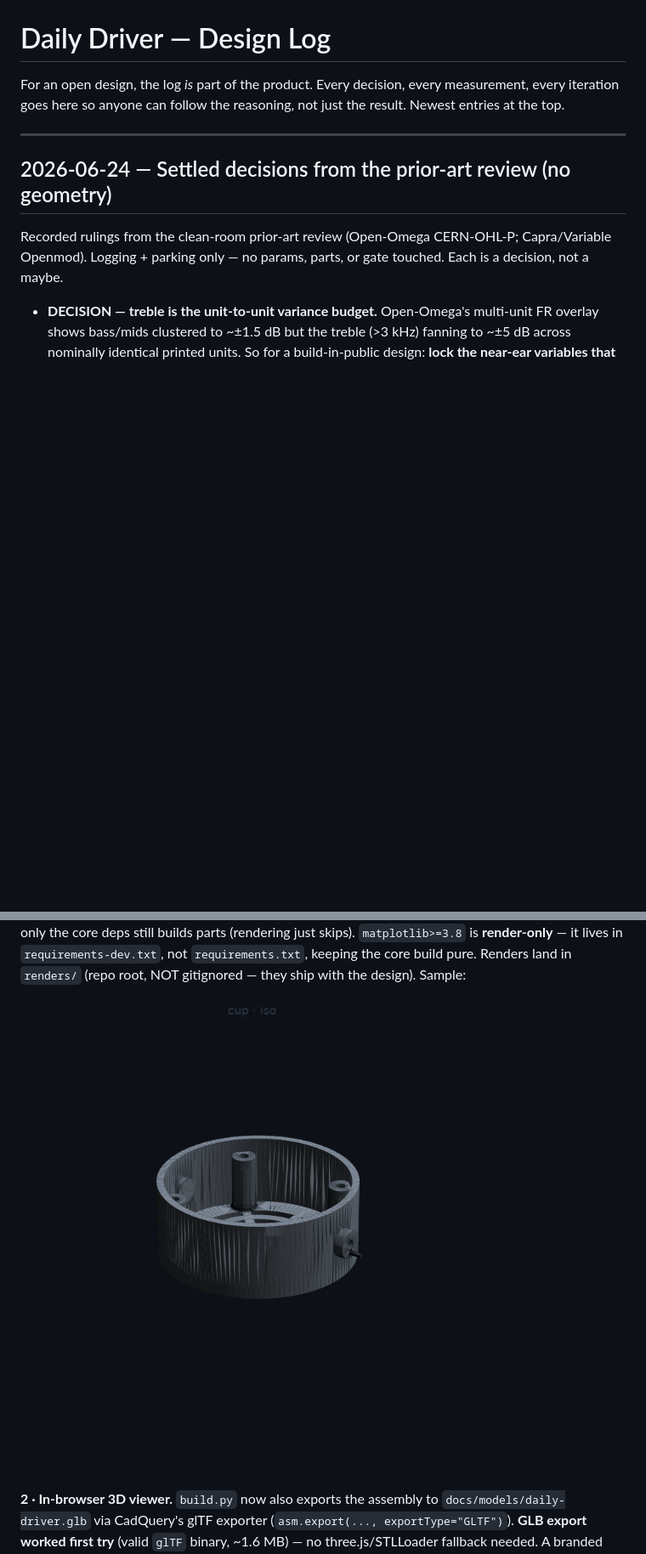
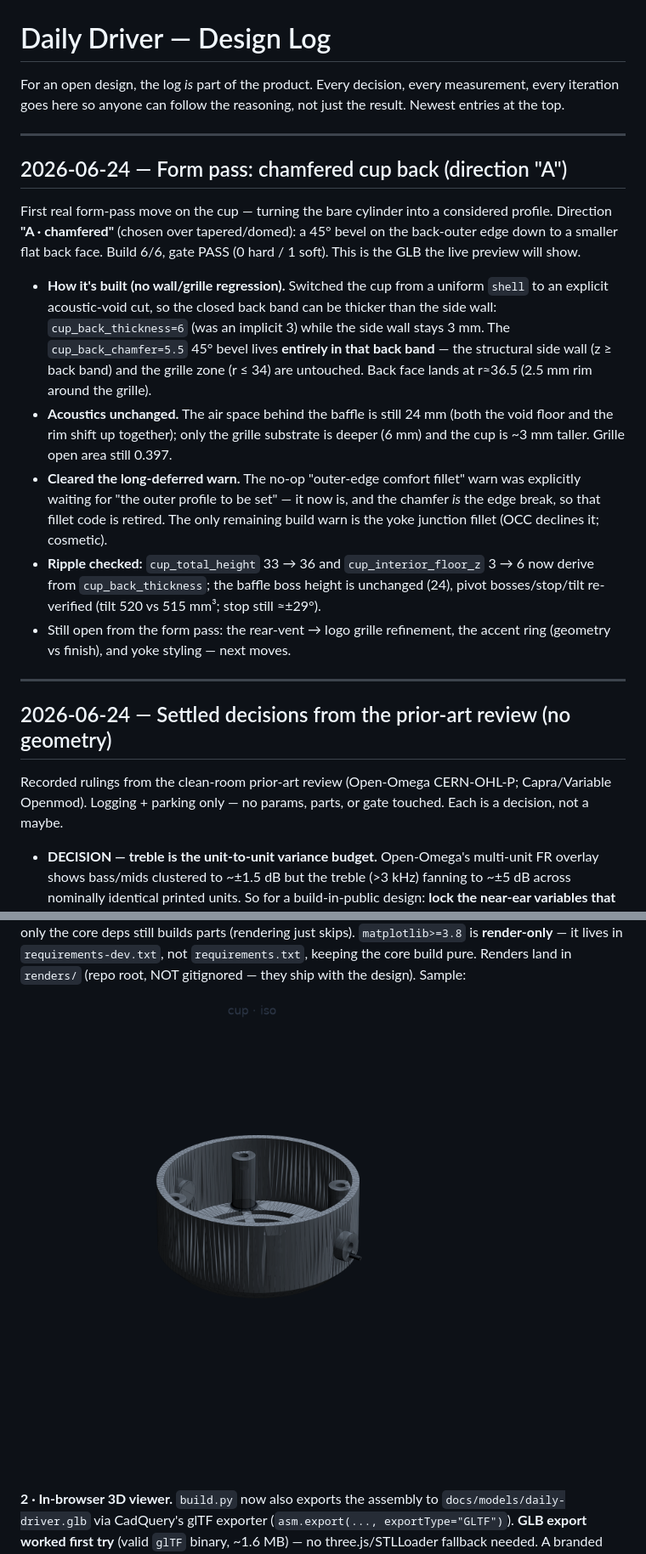
Before and after one commit to makerphones/daily-driver, a Markdown page: docs/DESIGN-LOG.md, 2 parts joined by grey strips. Shown at 85% size. Drawn GitHub-style; pictures changed too: renders/cup_iso.png; blank space fills up the shorter version.

```diff
--- a/docs/DESIGN-LOG.md
+++ b/docs/DESIGN-LOG.md
@@ -3,6 +3,34 @@
 For an open design, the log *is* part of the product. Every decision, every
 measurement, every iteration goes here so anyone can follow the reasoning, not
 just the result. Newest entries at the top.
+
+---
+
+## 2026-06-24 — Form pass: chamfered cup back (direction "A")
+
+First real form-pass move on the cup — turning the bare cylinder into a
+considered profile. Direction **"A · chamfered"** (chosen over tapered/domed): a
+45° bevel on the back-outer edge down to a smaller flat back face. Build 6/6,
+gate PASS (0 hard / 1 soft). This is the GLB the live preview will show.
+
+- **How it's built (no wall/grille regression).** Switched the cup from a uniform
+  `shell` to an explicit acoustic-void cut, so the closed back band can be thicker
+  than the side wall: `cup_back_thickness=6` (was an implicit 3) while the side
+  wall stays 3 mm. The `cup_back_chamfer=5.5` 45° bevel lives **entirely in that
+  back band** — the structural side wall (z ≥ back band) and the grille zone
+  (r ≤ 34) are untouched. Back face lands at r≈36.5 (2.5 mm rim around the grille).
+- **Acoustics unchanged.** The air space behind the baffle is still 24 mm (both
+  the void floor and the rim shift up together); only the grille substrate is
+  deeper (6 mm) and the cup is ~3 mm taller. Grille open area still 0.397.
+- **Cleared the long-deferred warn.** The no-op "outer-edge comfort fillet" warn
+  was explicitly waiting for "the outer profile to be set" — it now is, and the
+  chamfer *is* the edge break, so that fillet code is retired. The only remaining
+  build warn is the yoke junction fillet (OCC declines it; cosmetic).
+- **Ripple checked:** `cup_total_height` 33 → 36 and `cup_interior_floor_z` 3 → 6
+  now derive from `cup_back_thickness`; the baffle boss height is unchanged (24),
+  pivot bosses/stop/tilt re-verified (tilt 520 vs 515 mm³; stop still ≈±29°).
+- Still open from the form pass: the rear-vent → logo grille refinement, the
+  accent ring (geometry vs finish), and yoke styling — next moves.
 
 ---
 
```
Also changed, not shown: renders/cup_front.png, renders/cup_side.png, 3 other files.
